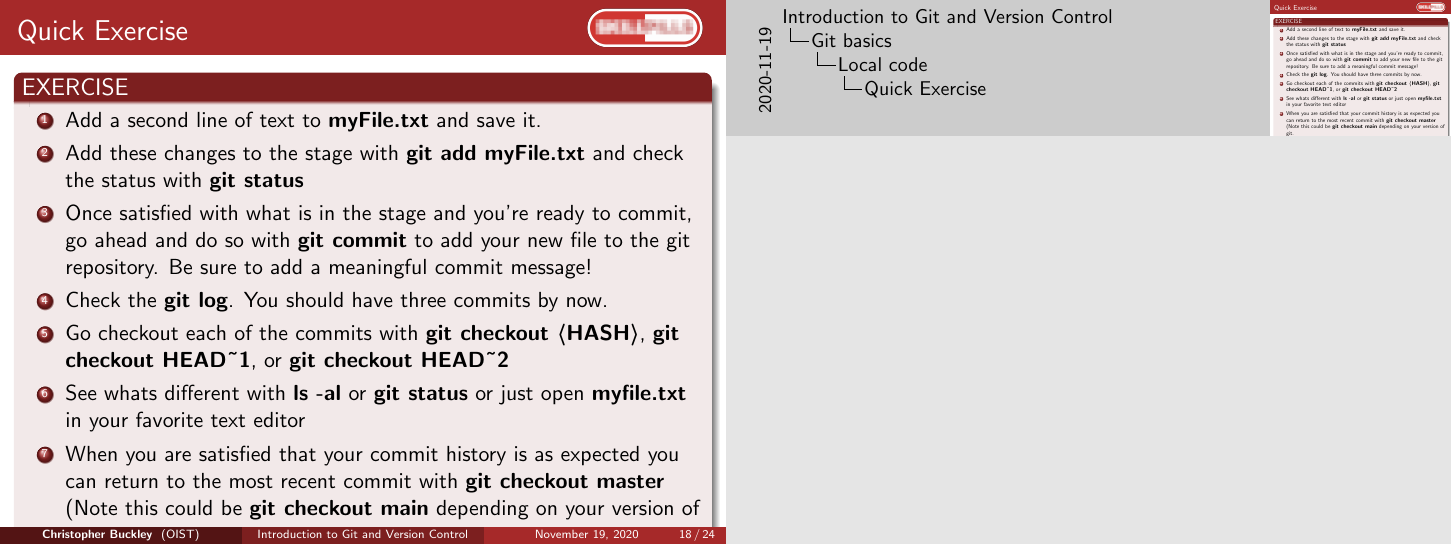
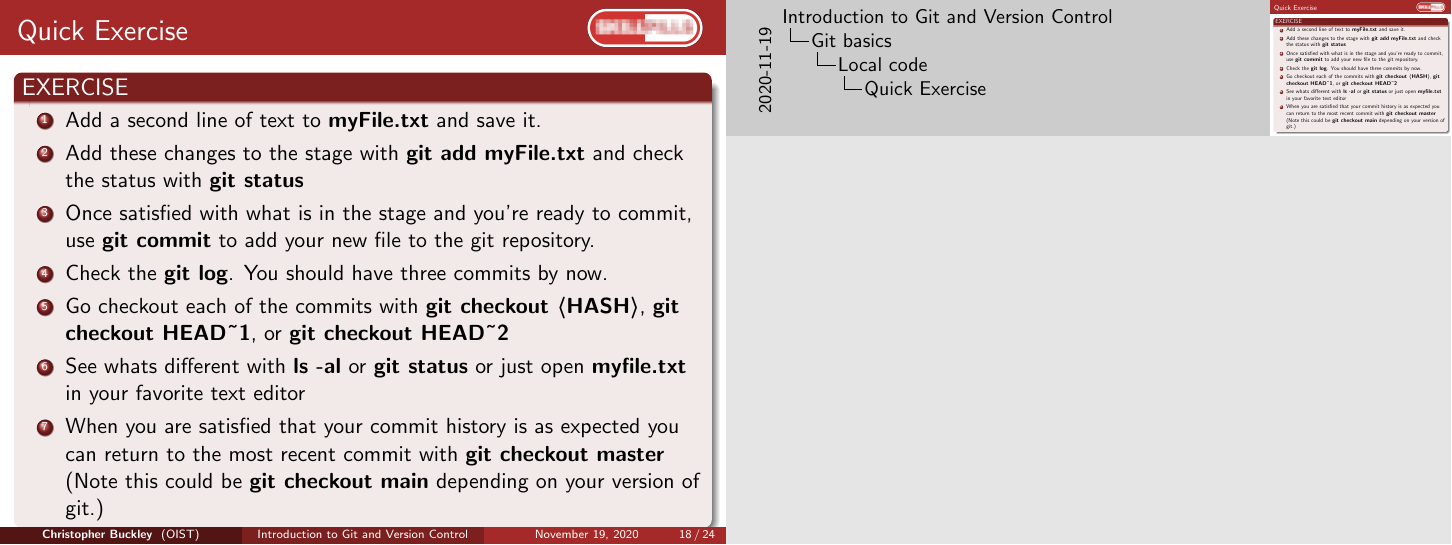
Before and after one commit to oist/skillpill-git, LaTeX slides (day1/lecture.tex): page 18 of 24. Compiled offline with pdfLaTeX.

Commit message:
Trimmed down checkout exercise as it didn't all fit on one page

```diff
--- a/day1/lecture.tex
+++ b/day1/lecture.tex
@@ -357,11 +357,11 @@ git checkout a1e8fb5 hello.py
         \begin{enumerate}
 	 \item Add a second line of text to \textbf{myFile.txt} and save it.
 	 \item Add these changes to the stage with \textbf{git add myFile.txt} and check the status with \textbf{git status}
-        \item Once satisfied with what is in the stage and you're ready to commit, go ahead and do so with \textbf{git commit} to add your new file to the git repository. Be sure to add a meaningful commit message!
+        \item Once satisfied with what is in the stage and you're ready to commit, use \textbf{git commit} to add your new file to the git repository.
         \item Check the \textbf{git log}. You should have three commits by now.
 	 \item Go checkout each of the commits with \textbf{git checkout \textlangle{}HASH\textrangle{}}, \textbf{git checkout HEAD\textasciitilde1}, or \textbf{git checkout HEAD\textasciitilde2}
 	 \item See whats different with \textbf{ls -al} or \textbf{git status} or just open \textbf{myfile.txt} in your favorite text editor
-	 \item When you are satisfied that your commit history is as expected you can return to the most recent commit with \textbf{git checkout master} (Note this could be \textbf{git checkout main} depending on your version of git.
+	 \item When you are satisfied that your commit history is as expected you can return to the most recent commit with \textbf{git checkout master} (Note this could be \textbf{git checkout main} depending on your version of git.)
         \end{enumerate}
     \end{block}
 \end{frame}
```
